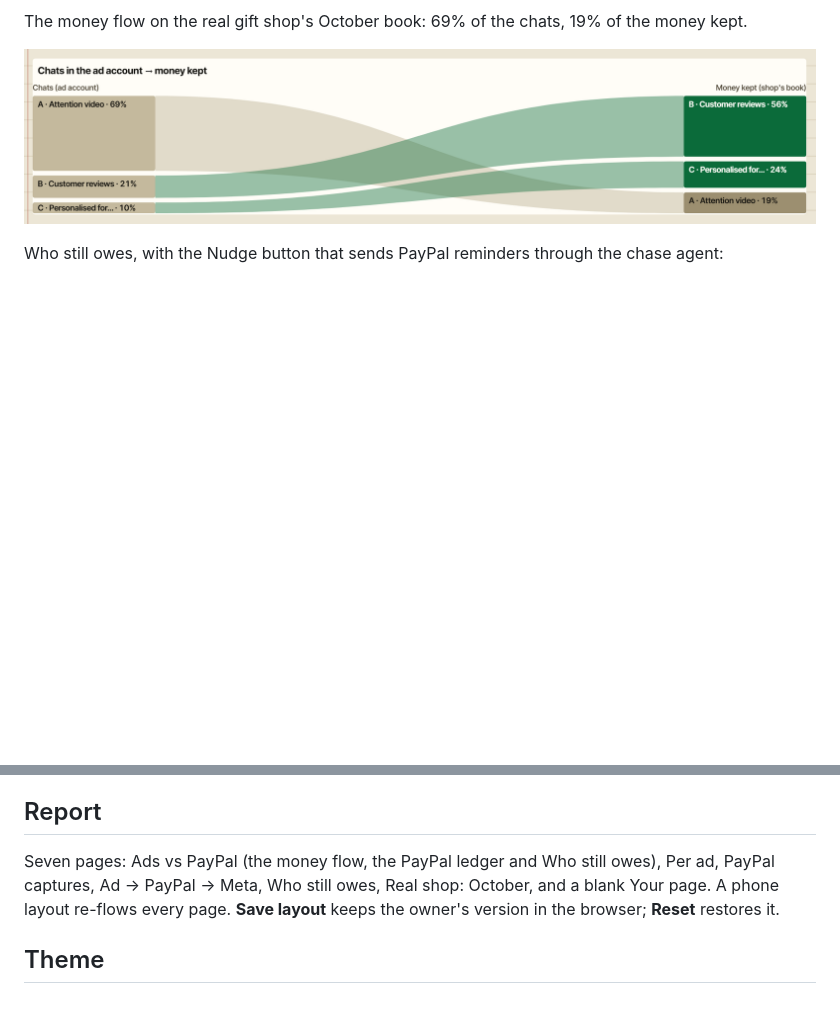
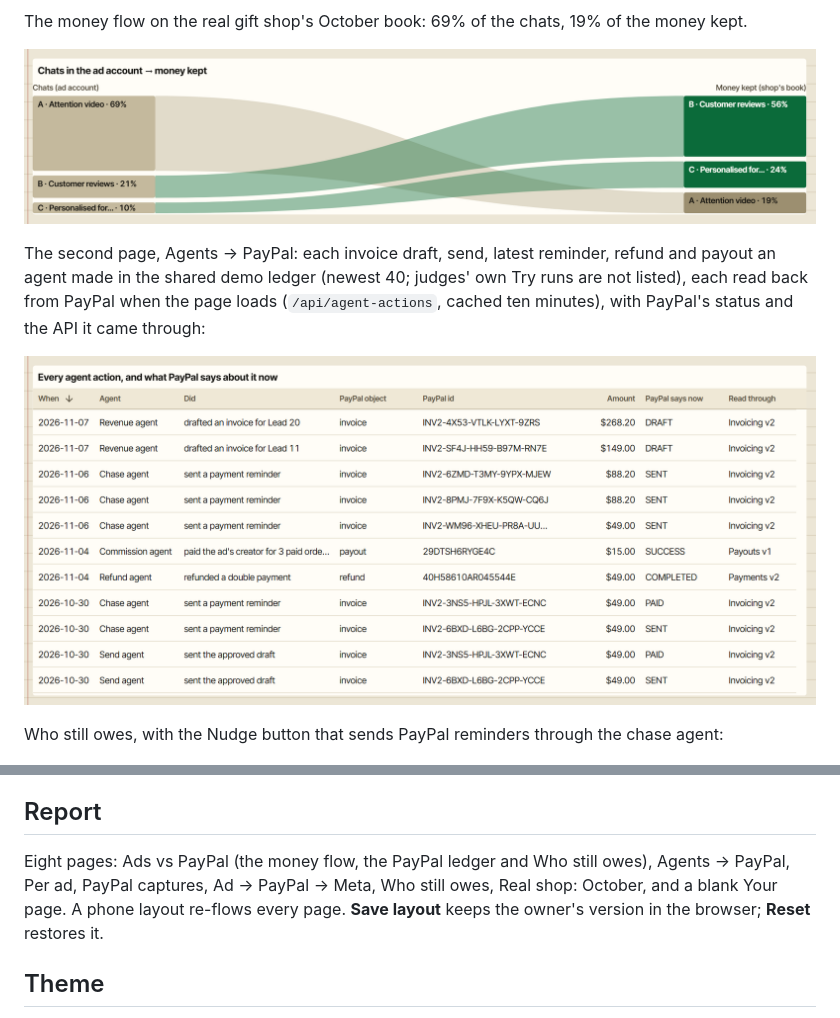
Before and after one commit to longtt-marketing/paid-signal, a Markdown page: docs/AG-STUDIO.md, 2 parts joined by grey strips. Drawn GitHub-style; pictures changed too: docs/img/studio-agent-actions.png (added); blank space fills up the shorter version.

```diff
--- a/docs/AG-STUDIO.md
+++ b/docs/AG-STUDIO.md
@@ -20,6 +20,11 @@ on an ad's subtotal row filters the page back; the two widgets share the picked
 The money flow on the real gift shop's October book: 69% of the chats, 19% of the money kept.
 
 ![Money flow on the real shop's book](img/studio-shop-flow.png)
+
+The second page, Agents → PayPal: each invoice draft, send, latest reminder, refund and payout an agent made in the shared
+demo ledger (newest 40; judges' own Try runs are not listed), each read back from PayPal when the page loads (`/api/agent-actions`, cached ten minutes), with PayPal's status and the API it came through:
+
+![Agent actions read back from PayPal](img/studio-agent-actions.png)
 
 Who still owes, with the Nudge button that sends PayPal reminders through the chase agent:
 
@@ -66,7 +71,7 @@ totals equal the ledger's and the shop book's (705 kept orders, 1,317M VND, 12,1
 
 ## Report
 
-Seven pages: Ads vs PayPal (the money flow, the PayPal ledger and Who still owes), Per ad, PayPal captures, Ad → PayPal → Meta, Who still owes, Real shop: October, and a blank Your page.
+Eight pages: Ads vs PayPal (the money flow, the PayPal ledger and Who still owes), Agents → PayPal, Per ad, PayPal captures, Ad → PayPal → Meta, Who still owes, Real shop: October, and a blank Your page.
 A phone layout re-flows every page. **Save layout** keeps the owner's version in the browser; **Reset** restores it.
 
 ## Theme
```
Also changed, not shown: README.md (+4 -1 lines), docs/devpost-story.md (+4 -3 lines), 15 other files.
